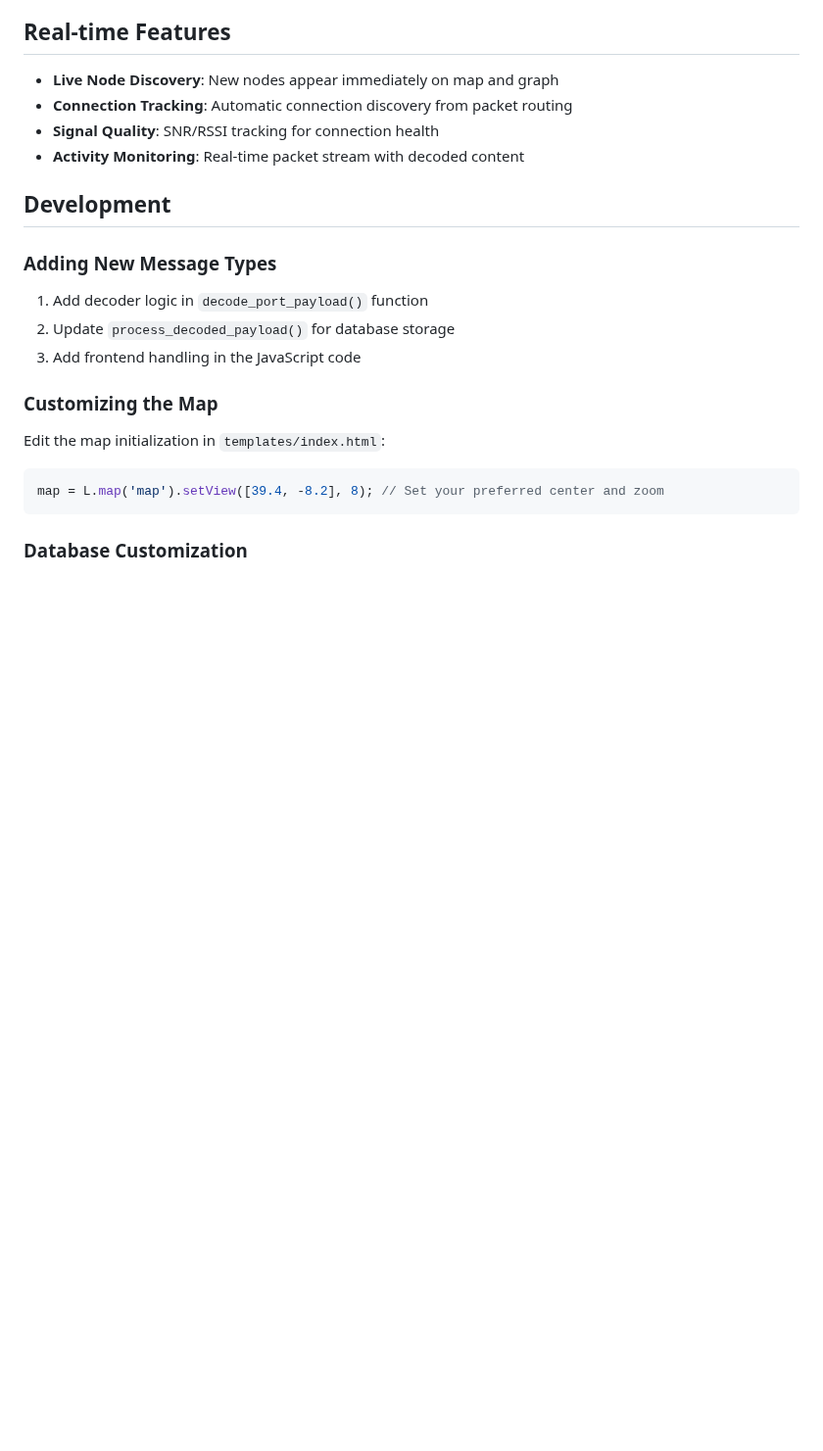
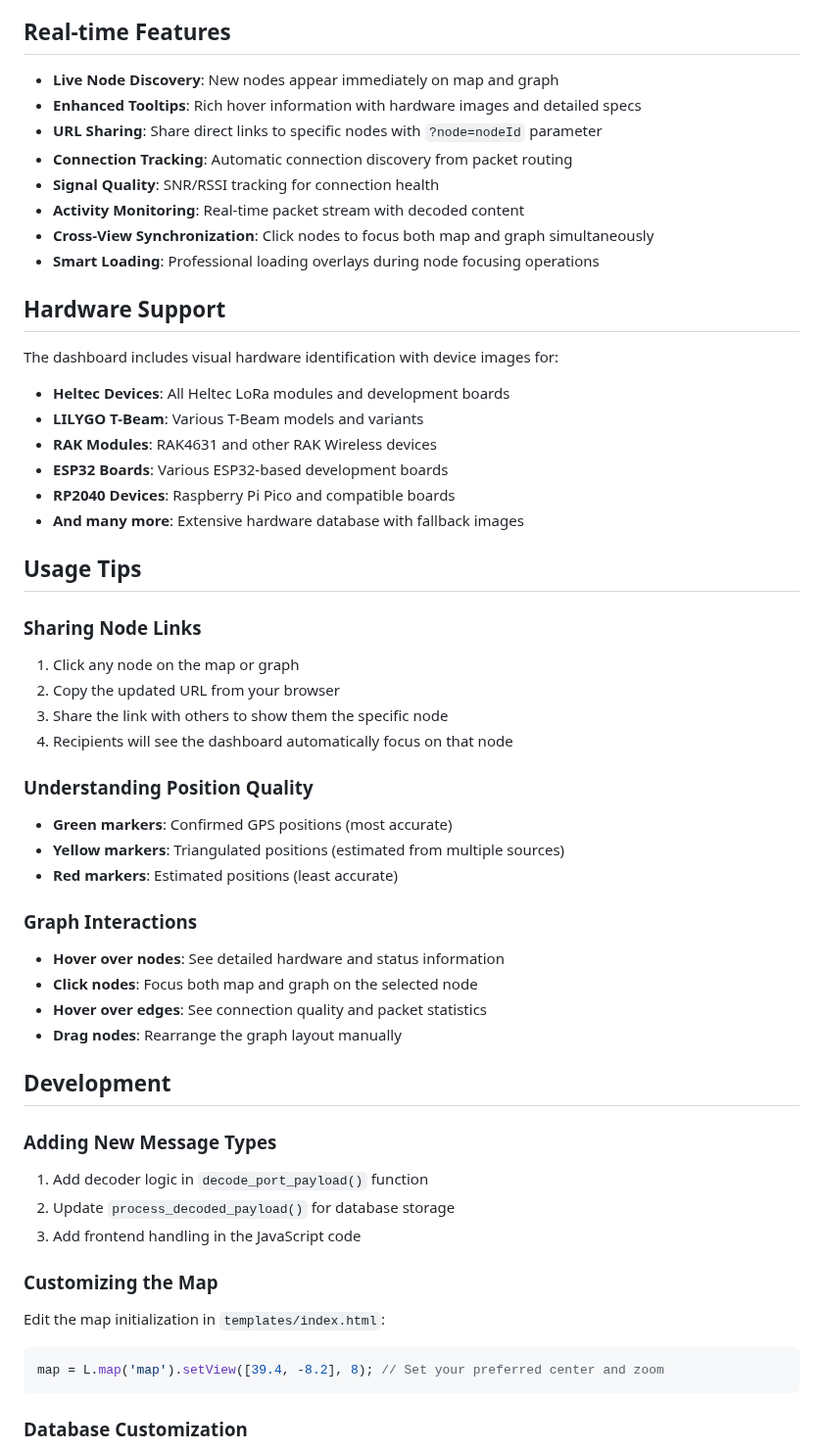
Before and after one commit to apocas/meshtastic-dashboard, a Markdown page: README.md, the part around one of its changes. Shown at 98% size. Rendered like a GitHub page; blank space fills up the shorter version.

```diff
--- a/README.md
+++ b/README.md
@@ -158,9 +200,43 @@ The decoder supports all major Meshtastic message types:
 ## Real-time Features
 
 - **Live Node Discovery**: New nodes appear immediately on map and graph
+- **Enhanced Tooltips**: Rich hover information with hardware images and detailed specs
+- **URL Sharing**: Share direct links to specific nodes with `?node=nodeId` parameter
 - **Connection Tracking**: Automatic connection discovery from packet routing
 - **Signal Quality**: SNR/RSSI tracking for connection health
 - **Activity Monitoring**: Real-time packet stream with decoded content
+- **Cross-View Synchronization**: Click nodes to focus both map and graph simultaneously
+- **Smart Loading**: Professional loading overlays during node focusing operations
+
+## Hardware Support
+
+The dashboard includes visual hardware identification with device images for:
+
+- **Heltec Devices**: All Heltec LoRa modules and development boards
+- **LILYGO T-Beam**: Various T-Beam models and variants
+- **RAK Modules**: RAK4631 and other RAK Wireless devices
+- **ESP32 Boards**: Various ESP32-based development boards
+- **RP2040 Devices**: Raspberry Pi Pico and compatible boards
+- **And many more**: Extensive hardware database with fallback images
+
+## Usage Tips
+
+### Sharing Node Links
+1. Click any node on the map or graph
+2. Copy the updated URL from your browser
+3. Share the link with others to show them the specific node
+4. Recipients will see the dashboard automatically focus on that node
+
+### Understanding Position Quality
+- **Green markers**: Confirmed GPS positions (most accurate)
+- **Yellow markers**: Triangulated positions (estimated from multiple sources)
+- **Red markers**: Estimated positions (least accurate)
+
+### Graph Interactions
+- **Hover over nodes**: See detailed hardware and status information
+- **Click nodes**: Focus both map and graph on the selected node
+- **Hover over edges**: See connection quality and packet statistics
+- **Drag nodes**: Rearrange the graph layout manually
 
 ## Development
 
```
Also changed, not shown: other parts of README.md (+52 -10 lines).
